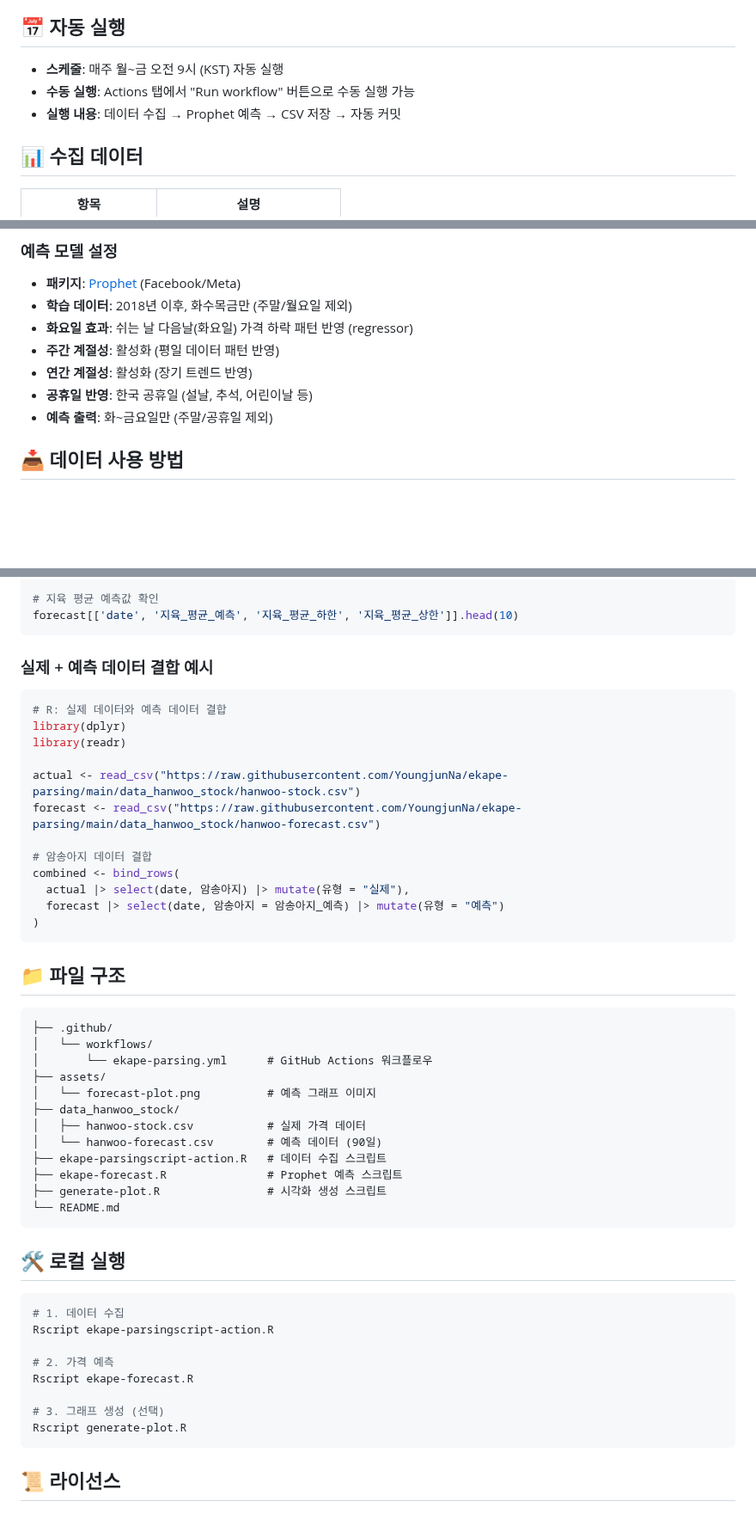
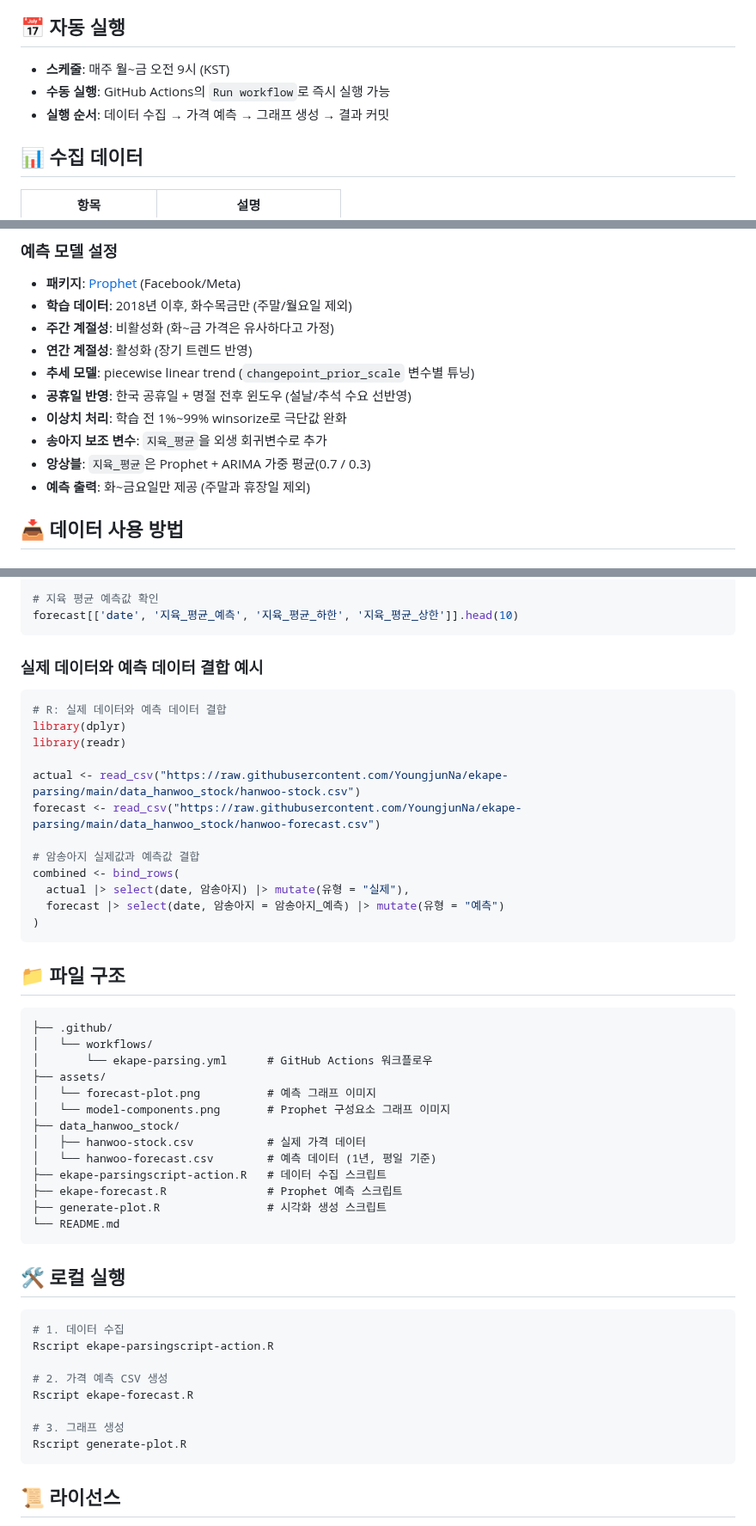
Before and after one commit to YoungjunNa/ekape-parsing, a Markdown page: README.md, 3 parts joined by grey strips. Shown at 86% size. Drawn GitHub-style; blank space fills up the shorter version.

Commit message:
udpate forcast

````diff
--- a/README.md
+++ b/README.md
@@ -11,8 +29,8 @@
 ## 📅 자동 실행
 
-- **스케줄**: 매주 월~금 오전 9시 (KST) 자동 실행
-- **수동 실행**: Actions 탭에서 "Run workflow" 버튼으로 수동 실행 가능
-- **실행 내용**: 데이터 수집 → Prophet 예측 → CSV 저장 → 자동 커밋
+- **스케줄**: 매주 월~금 오전 9시 (KST)
+- **수동 실행**: GitHub Actions의 `Run workflow`로 즉시 실행 가능
+- **실행 순서**: 데이터 수집 → 가격 예측 → 그래프 생성 → 결과 커밋
 
 ## 📊 수집 데이터
 
@@ -43,11 +61,14 @@ Prophet 모델을 사용하여 아래 3가지 변수에 대해 **1년 (약 260
 ### 예측 모델 설정
 - **패키지**: [Prophet](https://facebook.github.io/prophet/) (Facebook/Meta)
 - **학습 데이터**: 2018년 이후, 화수목금만 (주말/월요일 제외)
-- **화요일 효과**: 쉬는 날 다음날(화요일) 가격 하락 패턴 반영 (regressor)
-- **주간 계절성**: 활성화 (평일 데이터 패턴 반영)
+- **주간 계절성**: 비활성화 (화~금 가격은 유사하다고 가정)
 - **연간 계절성**: 활성화 (장기 트렌드 반영)
-- **공휴일 반영**: 한국 공휴일 (설날, 추석, 어린이날 등)
-- **예측 출력**: 화~금요일만 (주말/공휴일 제외)
+- **추세 모델**: piecewise linear trend (`changepoint_prior_scale` 변수별 튜닝)
+- **공휴일 반영**: 한국 공휴일 + 명절 전후 윈도우 (설날/추석 수요 선반영)
+- **이상치 처리**: 학습 전 1%~99% winsorize로 극단값 완화
+- **송아지 보조 변수**: `지육_평균`을 외생 회귀변수로 추가
+- **앙상블**: `지육_평균`은 Prophet + ARIMA 가중 평균(0.7 / 0.3)
+- **예측 출력**: 화~금요일만 제공 (주말과 휴장일 제외)
 
 ## 📥 데이터 사용 방법
 
@@ -89,7 +110,7 @@ forecast = pd.read_csv("https://raw.githubusercontent.com/YoungjunNa/ekape-parsi
 forecast[['date', '지육_평균_예측', '지육_평균_하한', '지육_평균_상한']].head(10)
 ```
 
-### 실제 + 예측 데이터 결합 예시
+### 실제 데이터와 예측 데이터 결합 예시
 
 ```r
 # R: 실제 데이터와 예측 데이터 결합
@@ -99,7 +120,7 @@ library(readr)
 actual <- read_csv("https://raw.githubusercontent.com/YoungjunNa/ekape-parsing/main/data_hanwoo_stock/hanwoo-stock.csv")
 forecast <- read_csv("https://raw.githubusercontent.com/YoungjunNa/ekape-parsing/main/data_hanwoo_stock/hanwoo-forecast.csv")
 
-# 암송아지 데이터 결합
+# 암송아지 실제값과 예측값 결합
 combined <- bind_rows(
   actual |> select(date, 암송아지) |> mutate(유형 = "실제"),
   forecast |> select(date, 암송아지 = 암송아지_예측) |> mutate(유형 = "예측")
@@ -114,9 +135,10 @@ combined <- bind_rows(
 │       └── ekape-parsing.yml      # GitHub Actions 워크플로우
 ├── assets/
 │   └── forecast-plot.png          # 예측 그래프 이미지
+│   └── model-components.png       # Prophet 구성요소 그래프 이미지
 ├── data_hanwoo_stock/
 │   ├── hanwoo-stock.csv           # 실제 가격 데이터
-│   └── hanwoo-forecast.csv        # 예측 데이터 (90일)
+│   └── hanwoo-forecast.csv        # 예측 데이터 (1년, 평일 기준)
 ├── ekape-parsingscript-action.R   # 데이터 수집 스크립트
 ├── ekape-forecast.R               # Prophet 예측 스크립트
 ├── generate-plot.R                # 시각화 생성 스크립트
@@ -129,10 +151,10 @@ combined <- bind_rows(
 # 1. 데이터 수집
 Rscript ekape-parsingscript-action.R
 
-# 2. 가격 예측
+# 2. 가격 예측 CSV 생성
 Rscript ekape-forecast.R
 
-# 3. 그래프 생성 (선택)
+# 3. 그래프 생성
 Rscript generate-plot.R
 ```
 
````
Also changed, not shown: other parts of README.md (+21 -3 lines), assets/forecast-plot.png, assets/model-components.png (added), 5 other files.
